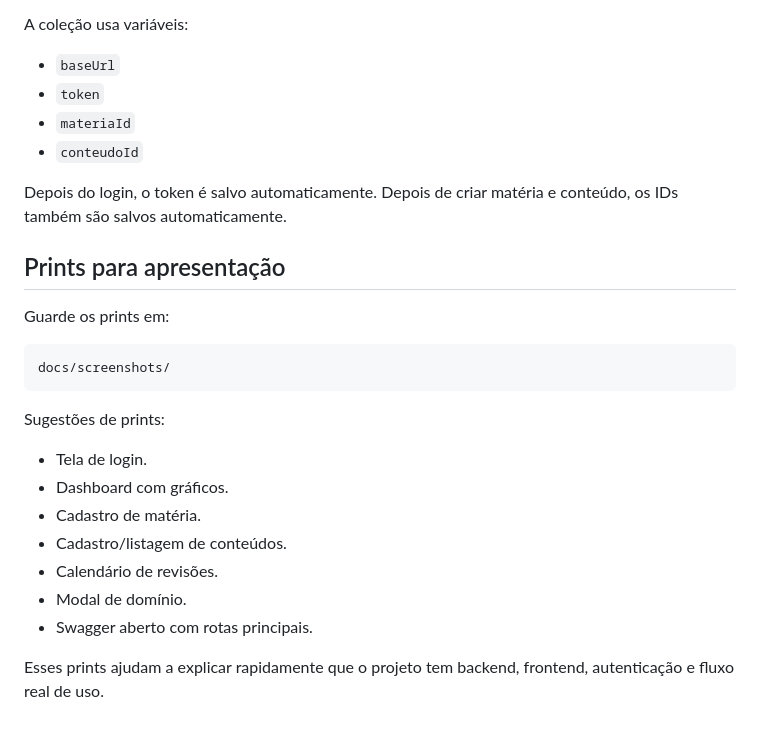
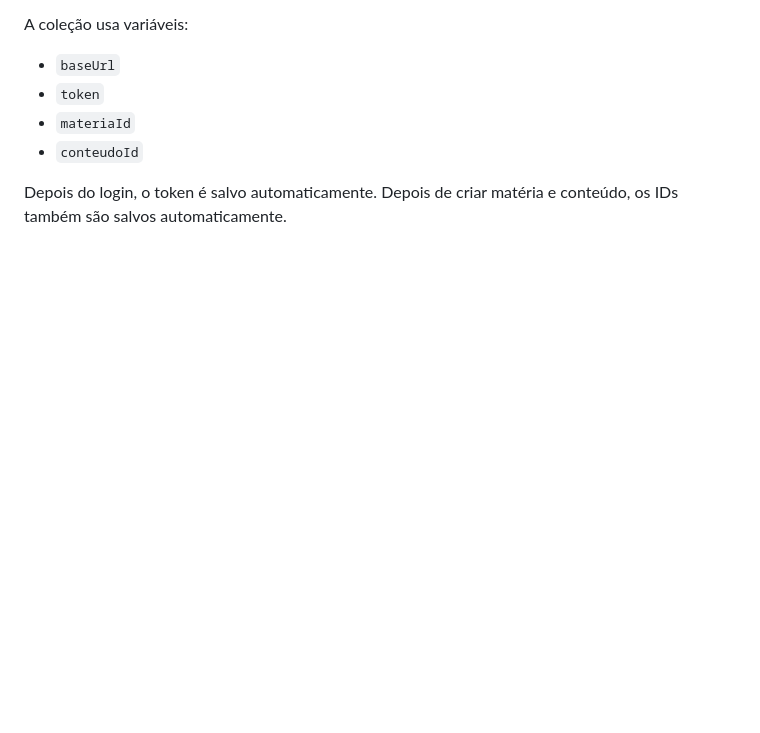
Before and after one commit to GSN-0/Revisa-, a Markdown page: README.md, the part around the change. GitHub-like rendering; blank space fills up the shorter version.

````diff
--- a/README.md
+++ b/README.md
@@ -211,23 +211,3 @@ A coleção usa variáveis:
 - `conteudoId`
 
 Depois do login, o token é salvo automaticamente. Depois de criar matéria e conteúdo, os IDs também são salvos automaticamente.
-
-## Prints para apresentação
-
-Guarde os prints em:
-
-```text
-docs/screenshots/
-```
-
-Sugestões de prints:
-
-- Tela de login.
-- Dashboard com gráficos.
-- Cadastro de matéria.
-- Cadastro/listagem de conteúdos.
-- Calendário de revisões.
-- Modal de domínio.
-- Swagger aberto com rotas principais.
-
-Esses prints ajudam a explicar rapidamente que o projeto tem backend, frontend, autenticação e fluxo real de uso.
````
